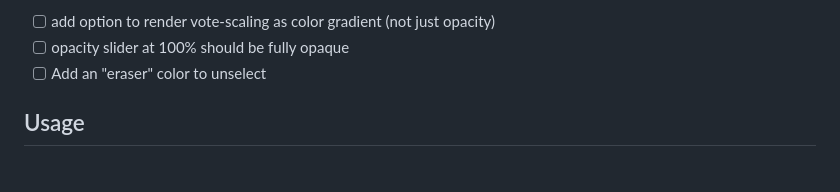
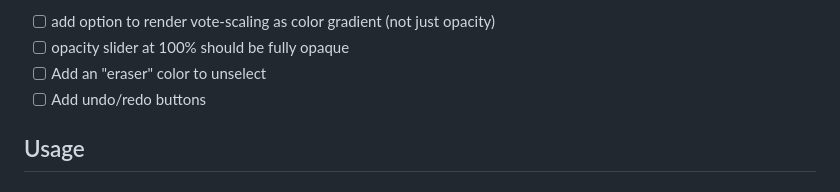
Before and after one commit to patcon/polislike-opinion-map-painting, a Markdown page: README.md, the part around the change. Drawn GitHub-style; folded sections open.

Commit message:
Added undo/redo button.

```diff
--- a/README.md
+++ b/README.md
@@ -73,6 +73,7 @@ Demo of label painting import: [`https://patcon.github.io/polislike-opinion-map-
 - [ ] add option to render vote-scaling as color gradient (not just opacity)
 - [ ] opacity slider at 100% should be fully opaque
 - [ ] Add an "eraser" color to unselect
+- [ ] Add undo/redo buttons
 
 </details>
 
```
